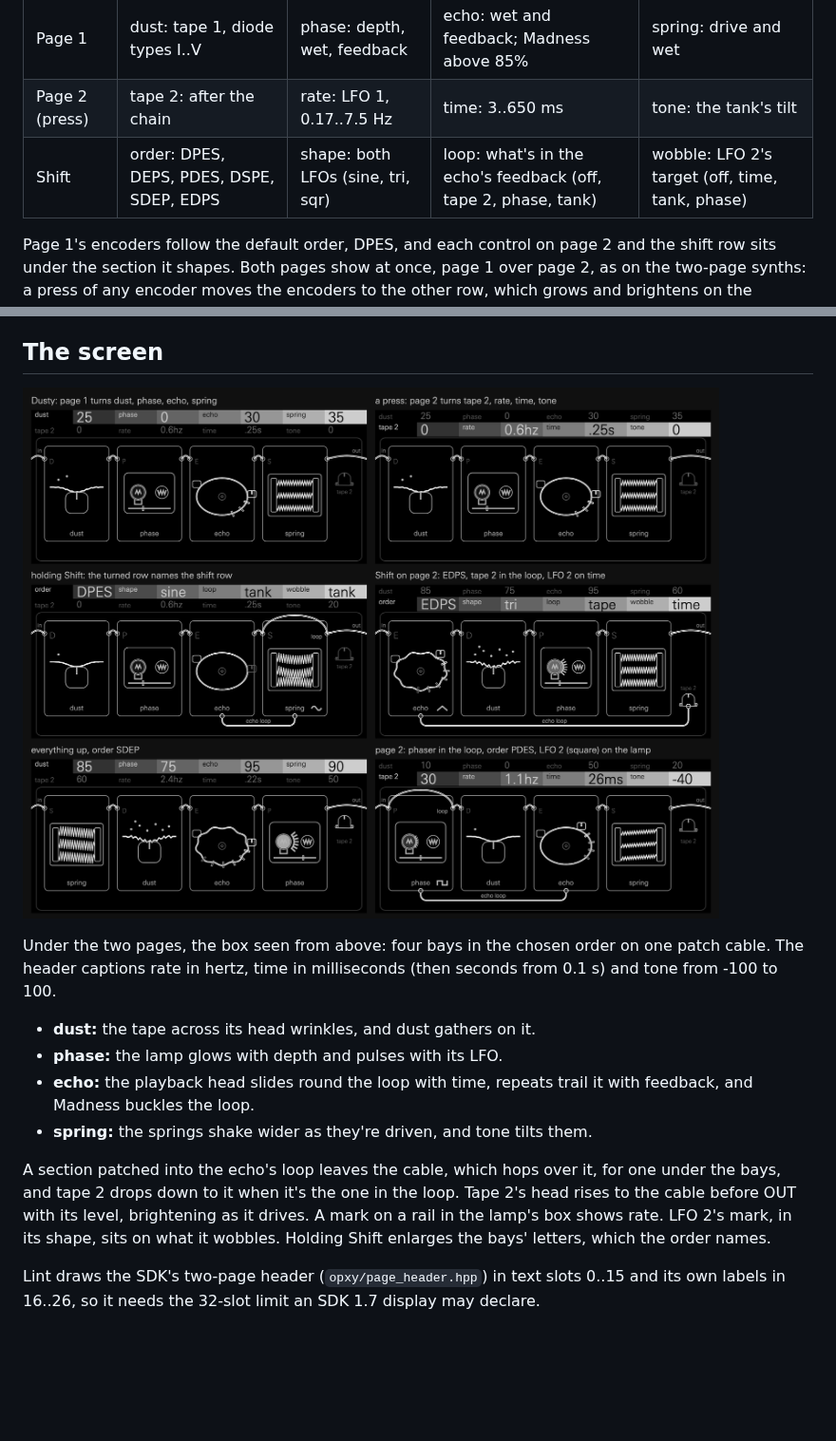
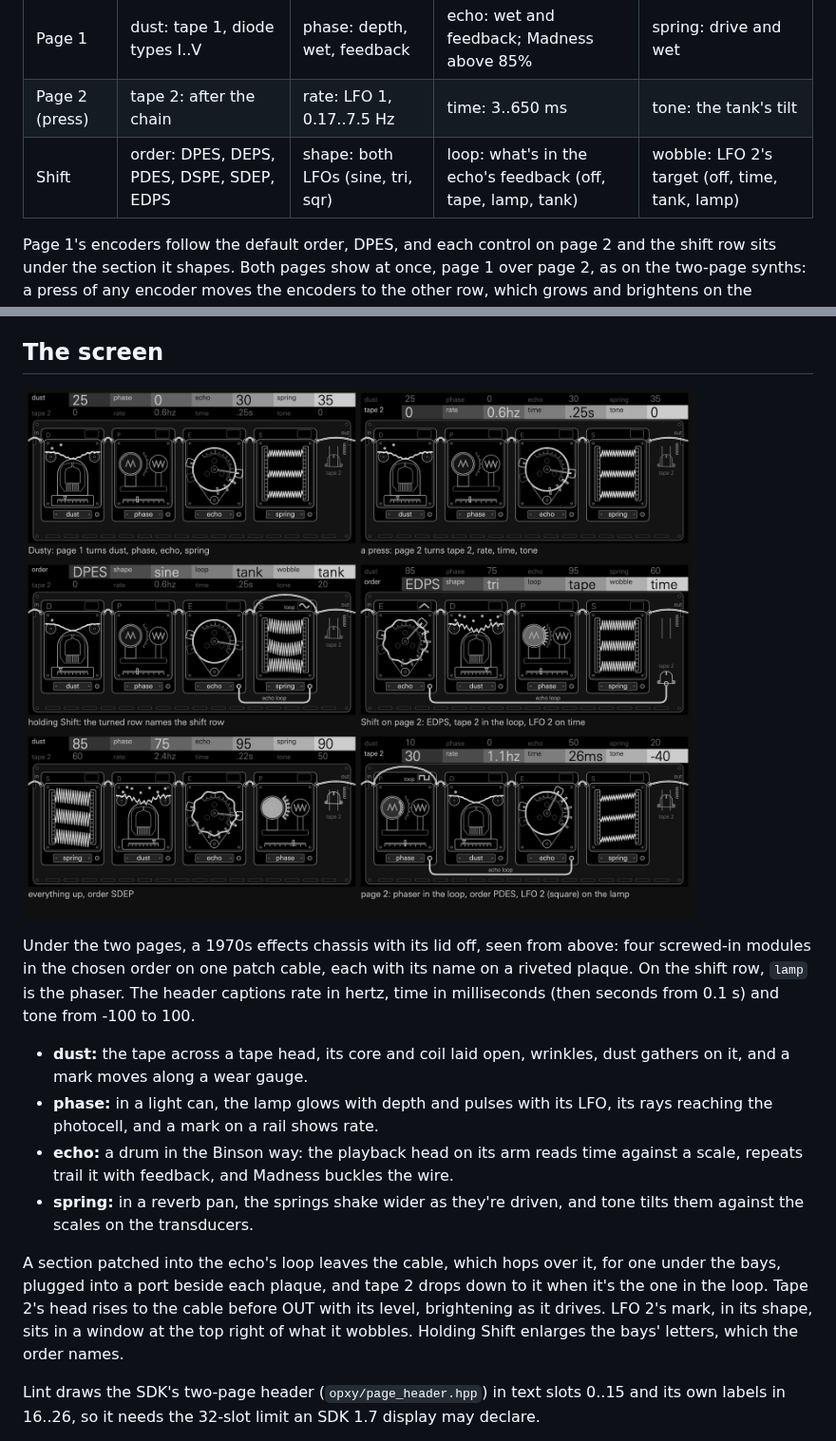
Before and after one commit to mmockett/OP-XY-ModFX, a Markdown page: lint/README.md, 2 parts joined by grey strips. Shown at 95% size. Drawn GitHub-style; pictures changed too: lint/screens.png; blank space fills up the shorter version.

Commit message:
Lint's screens and READMEs for the chassis
Co-Authored-By: Claude Opus 5.5 <noreply@anthropic.com>

```diff
--- a/lint/README.md
+++ b/lint/README.md
@@ -9,7 +9,7 @@ patched into the echo's feedback loop, and two LFOs move them.
 | --- | --- | --- | --- | --- |
 | Page 1 | dust: tape 1, diode types I..V | phase: depth, wet, feedback | echo: wet and feedback; Madness above 85% | spring: drive and wet |
 | Page 2 (press) | tape 2: after the chain | rate: LFO 1, 0.17..7.5 Hz | time: 3..650 ms | tone: the tank's tilt |
-| Shift | order: DPES, DEPS, PDES, DSPE, SDEP, EDPS | shape: both LFOs (sine, tri, sqr) | loop: what's in the echo's feedback (off, tape 2, phase, tank) | wobble: LFO 2's target (off, time, tank, phase) |
+| Shift | order: DPES, DEPS, PDES, DSPE, SDEP, EDPS | shape: both LFOs (sine, tri, sqr) | loop: what's in the echo's feedback (off, tape, lamp, tank) | wobble: LFO 2's target (off, time, tank, lamp) |
 
 Page 1's encoders follow the default order, DPES, and each control on page 2
 and the shift row sits under the section it shapes. Both pages show at once,
@@ -51,21 +51,25 @@ fade in from clean over the first quarter of their controls.
 
 ![Lint's screen in six settings](screens.png)
 
-Under the two pages, the box seen from above: four bays in the chosen order
-on one patch cable. The header captions rate in hertz, time in milliseconds
+Under the two pages, a 1970s effects chassis with its lid off, seen from above:
+four screwed-in modules in the chosen order on one patch cable, each with its
+name on a riveted plaque. On the shift row, `lamp` is the phaser. The header captions rate in hertz, time in milliseconds
 (then seconds from 0.1 s) and tone from -100 to 100.
 
-- **dust:** the tape across its head wrinkles, and dust gathers on it.
-- **phase:** the lamp glows with depth and pulses with its LFO.
-- **echo:** the playback head slides round the loop with time, repeats trail
-  it with feedback, and Madness buckles the loop.
-- **spring:** the springs shake wider as they're driven, and tone tilts them.
+- **dust:** the tape across a tape head, its core and coil laid open, wrinkles,
+  dust gathers on it, and a mark moves along a wear gauge.
+- **phase:** in a light can, the lamp glows with depth and pulses with its LFO,
+  its rays reaching the photocell, and a mark on a rail shows rate.
+- **echo:** a drum in the Binson way: the playback head on its arm reads time
+  against a scale, repeats trail it with feedback, and Madness buckles the wire.
+- **spring:** in a reverb pan, the springs shake wider as they're driven, and
+  tone tilts them against the scales on the transducers.
 
 A section patched into the echo's loop leaves the cable, which hops over it,
-for one under the bays, and tape 2 drops down to it when it's the one in the
-loop. Tape 2's head rises to the cable before OUT with its level, brightening as it
-drives. A mark on a rail in the lamp's box shows rate. LFO
-2's mark, in its shape, sits on what it wobbles. Holding Shift enlarges the
+for one under the bays, plugged into a port beside each plaque, and tape 2 drops
+down to it when it's the one in the loop. Tape 2's head rises to the cable before
+OUT with its level, brightening as it drives. LFO 2's mark, in its shape, sits in
+a window at the top right of what it wobbles. Holding Shift enlarges the
 bays' letters, which the order names.
 
 Lint draws the SDK's two-page header (`opxy/page_header.hpp`) in text slots
```
Also changed, not shown: README.md (+4 -4 lines), docs/screens/lint.png.
